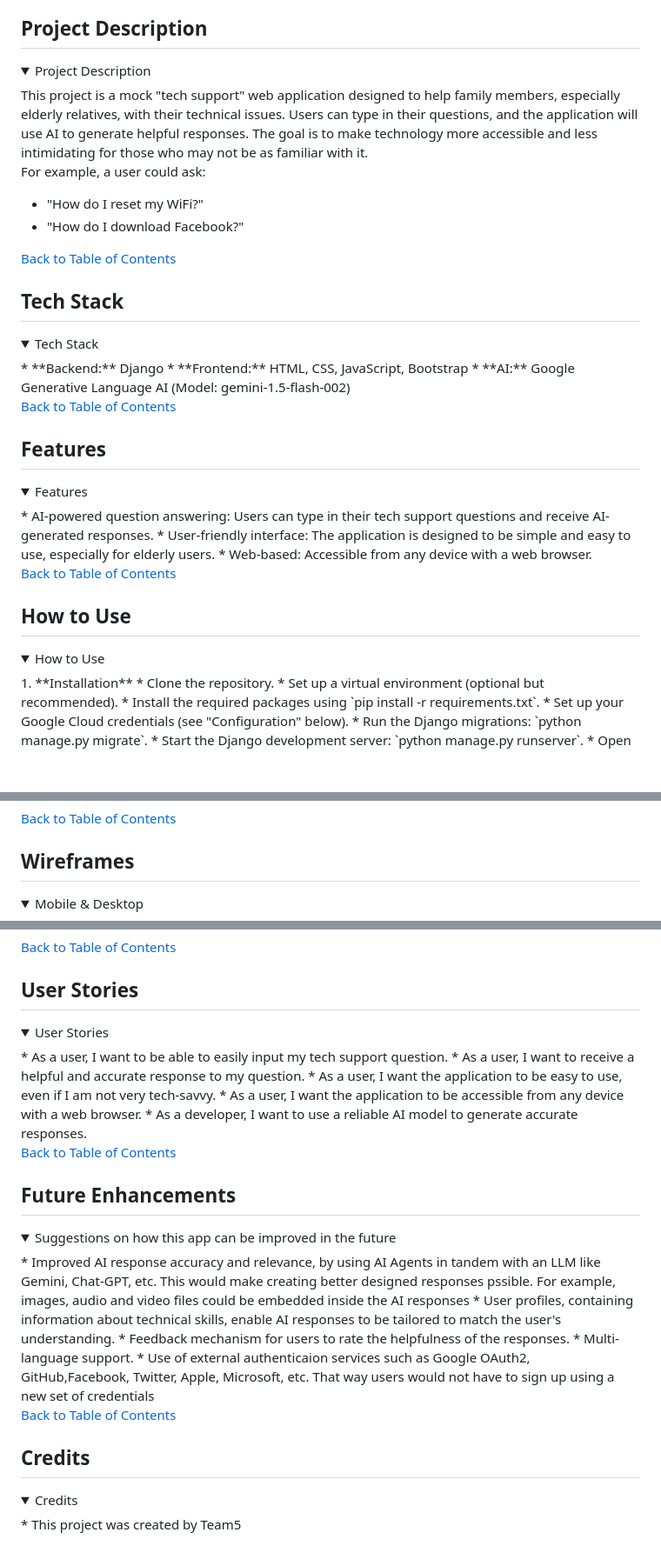
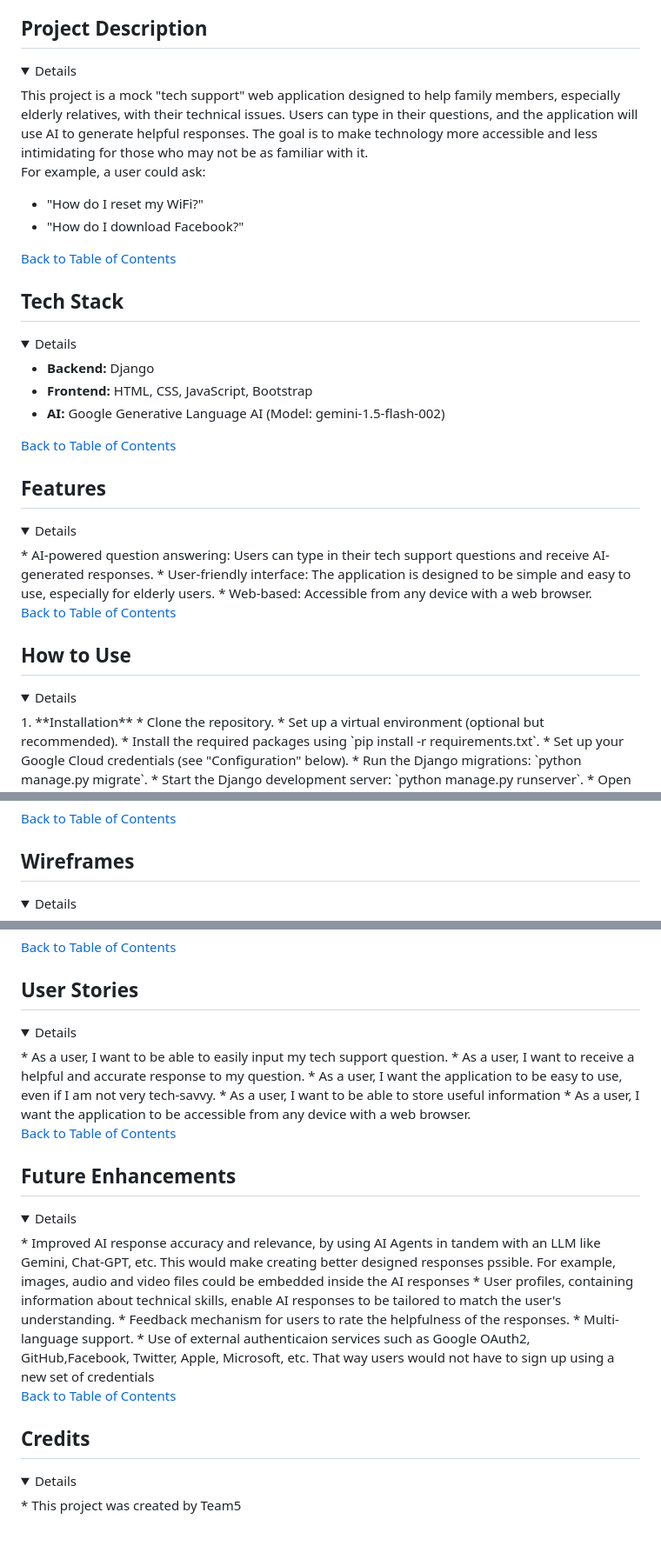
Before and after one commit to Swewi/Hackteam5_may25, a Markdown page: README.md, 3 parts joined by grey strips. Shown: that part at 87% size. GitHub-like rendering; folded sections open; blank space fills up the shorter version.

Commit message:
Fix formatting in readme

```diff
--- a/README.md
+++ b/README.md
@@ -19,7 +19,7 @@
 * [Credits](#credits)
 
 ## Project Description
-<details><summary>Project Description</summary>
+<details><summary>Details</summary>
 This project is a mock "tech support" web application designed to help family members, especially elderly relatives, with their technical issues. Users can type in their questions, and the application will use AI to generate helpful responses.  The goal is to make technology more accessible and less intimidating for those who may not be as familiar with it.
 
 For example, a user could ask:
@@ -31,16 +31,17 @@ For example, a user could ask:
 </details>
 
 ## Tech Stack
-<details><summary>Tech Stack</summary>
-* **Backend:** Django
-* **Frontend:** HTML, CSS, JavaScript, Bootstrap
-* **AI:** Google Generative Language AI (Model: gemini-1.5-flash-002)
+<details><summary>Details</summary>
+
+*  **Backend:** Django
+*  **Frontend:** HTML, CSS, JavaScript, Bootstrap
+*  **AI:** Google Generative Language AI (Model: gemini-1.5-flash-002)
 
 [Back to Table of Contents](#table-of-contents)
 </details>
 
 ## Features
-<details><summary>Features</summary>
+<details><summary>Details</summary>
 * AI-powered question answering: Users can type in their tech support questions and receive AI-generated responses.
 * User-friendly interface: The application is designed to be simple and easy to use, especially for elderly users.
 * Web-based:  Accessible from any device with a web browser.
@@ -49,7 +50,7 @@ For example, a user could ask:
 </details>
 
 ## How to Use
-<details><summary>How to Use</summary>
+<details><summary>Details</summary>
 1.  **Installation**
     * Clone the repository.
     * Set up a virtual environment (optional but recommended).
@@ -162,7 +163,7 @@ erDiagram
 
 
 ## Wireframes
-<details><summary>Mobile & Desktop</summary>
+<details><summary>Details</summary>
 
 ![Mobile Wireframe](static/images/wireframes/Mobile.png)*
 ![Desktop Wireframe](static/images/wireframes/Desktop.png)*
@@ -171,18 +172,19 @@ erDiagram
 </details>
 
 ## User Stories
-<details><summary>User Stories</summary>
+<details><summary>Details</summary>
 * As a user, I want to be able to easily input my tech support question.
 * As a user, I want to receive a helpful and accurate response to my question.
 * As a user, I want the application to be easy to use, even if I am not very tech-savvy.
+* As a user, I want to be able to store useful information
 * As a user, I want the application to be accessible from any device with a web browser.
-* As a developer, I want to use a reliable AI model to generate accurate responses.
+
 
 [Back to Table of Contents](#table-of-contents)
 </details>
 
 ## Future Enhancements
-<details><summary>Suggestions on how this app can be improved in the future</summary>
+<details><summary>Details</summary>
 * Improved AI response accuracy and relevance, by using AI Agents in tandem with an LLM like Gemini, Chat-GPT, etc. This would make creating better designed responses pssible. For example, images, audio and video files could be embedded inside the AI responses
 * User profiles, containing information about technical skills, enable AI responses to be tailored to match the user's understanding.
 * Feedback mechanism for users to rate the helpfulness of the responses.
@@ -193,6 +195,6 @@ erDiagram
 </details>
 
 ## Credits
-<details><summary>Credits</summary>
+<details><summary>Details</summary>
 * This project was created by Team5
 </details>
```
Also changed, not shown: other parts of README.md (+2 -2 lines).
